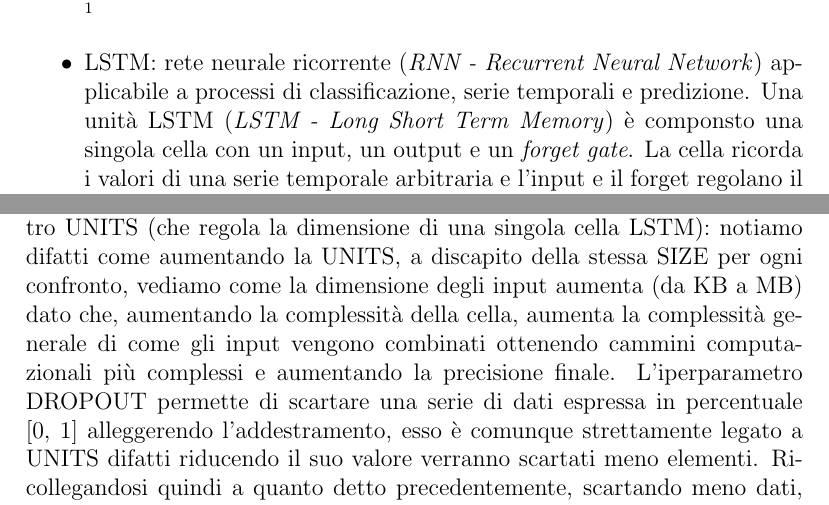
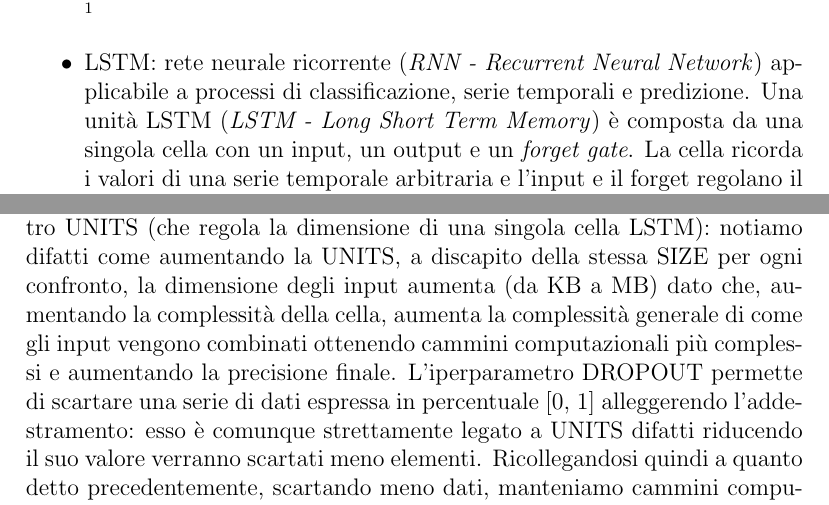
Before and after one commit to gianlu01/ProgettoIA, a LaTeX paper (latex/progetto.tex): two parts of pages 2 and 18 of 18, joined at a grey line, cut so that both start at the same text. Compiled offline with pdfLaTeX.

Commit message:
some fixes

```diff
--- a/latex/progetto.tex
+++ b/latex/progetto.tex
@@ -51,6 +51,6 @@
         \item LSTM: rete neurale ricorrente (\textit{RNN - Recurrent Neural
         Network}) applicabile a processi di classificazione, serie temporali e
         predizione. Una unità LSTM (\textit{LSTM - Long Short Term Memory}) è
-        componsto una singola cella con un input, un output e un \textit{forget
-        gate}. La cella ricorda i valori di una serie temporale arbitraria e
-        l'input e il forget regolano il flusso di informazioni entranti nella
+        composta da una singola cella con un input, un output e un
+        \textit{forget gate}. La cella ricorda i valori di una serie temporale
+        arbitraria e l'input e il forget regolano il flusso di informazioni
@@ -371,12 +372,12 @@
     come EPOCHS e SIZE, gran parte della precisione è affidata
     all'iperparametro UNITS (che regola la dimensione di una singola cella
     LSTM): notiamo difatti come aumentando la UNITS, a discapito della stessa
-    SIZE per ogni confronto, vediamo come la dimensione degli input aumenta
+    SIZE per ogni confronto, la dimensione degli input aumenta
     (da KB a MB) dato che, aumentando la complessità della cella, aumenta la
     complessità generale di come gli input vengono combinati ottenendo
     cammini computazionali più complessi e aumentando la precisione finale.
     L'iperparametro DROPOUT permette di scartare una serie di dati espressa in
-    percentuale [0, 1] alleggerendo l'addestramento, esso è comunque
+    percentuale [0, 1] alleggerendo l'addestramento: esso è comunque
     strettamente legato a UNITS difatti riducendo il suo valore verranno
     scartati meno elementi. Ricollegandosi quindi a quanto detto
     precedentemente, scartando meno dati, manteniamo cammini computazionali più
```
Also changed, not shown: code/arima.py (+1 -0 lines), code/main.py (+2 -4 lines), latex/Parpanesi Gianluca 899615 - Confronro ARIMA e LSTM.pdf, latex/progetto.tex (15 more changed lines), 4 other files.
